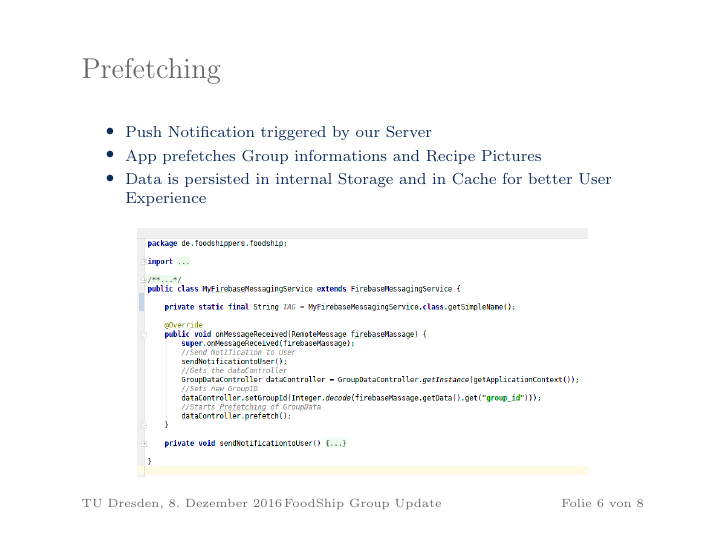
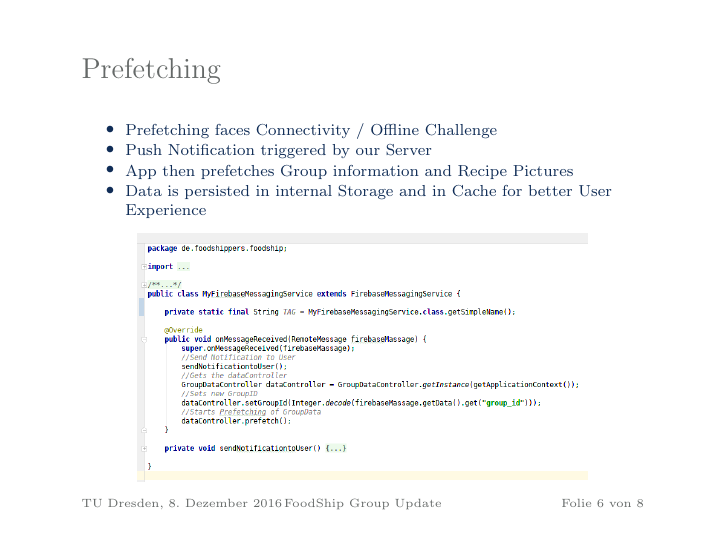
Before and after one commit to foodshipper/organization, LaTeX slides (Second Presentation/Praesentation.tex): page 6 of 8. Compiled offline with pdfLaTeX.

Commit message:
Added Challenge to Prefetching part

```diff
--- a/Second Presentation/Praesentation.tex
+++ b/Second Presentation/Praesentation.tex
@@ -93,8 +93,9 @@
 \frame{\frametitle{Prefetching}
 \vspace{0.4cm}
 \begin{itemize}
+  \item Prefetching faces Connectivity / Offline Challenge
   \item Push Notification triggered by our Server
-  \item App prefetches Group informations and Recipe Pictures
+  \item App then prefetches Group information and Recipe Pictures
   \item Data is persisted in internal Storage and in Cache for better User Experience
 \end{itemize}
 \begin{figure}
```
